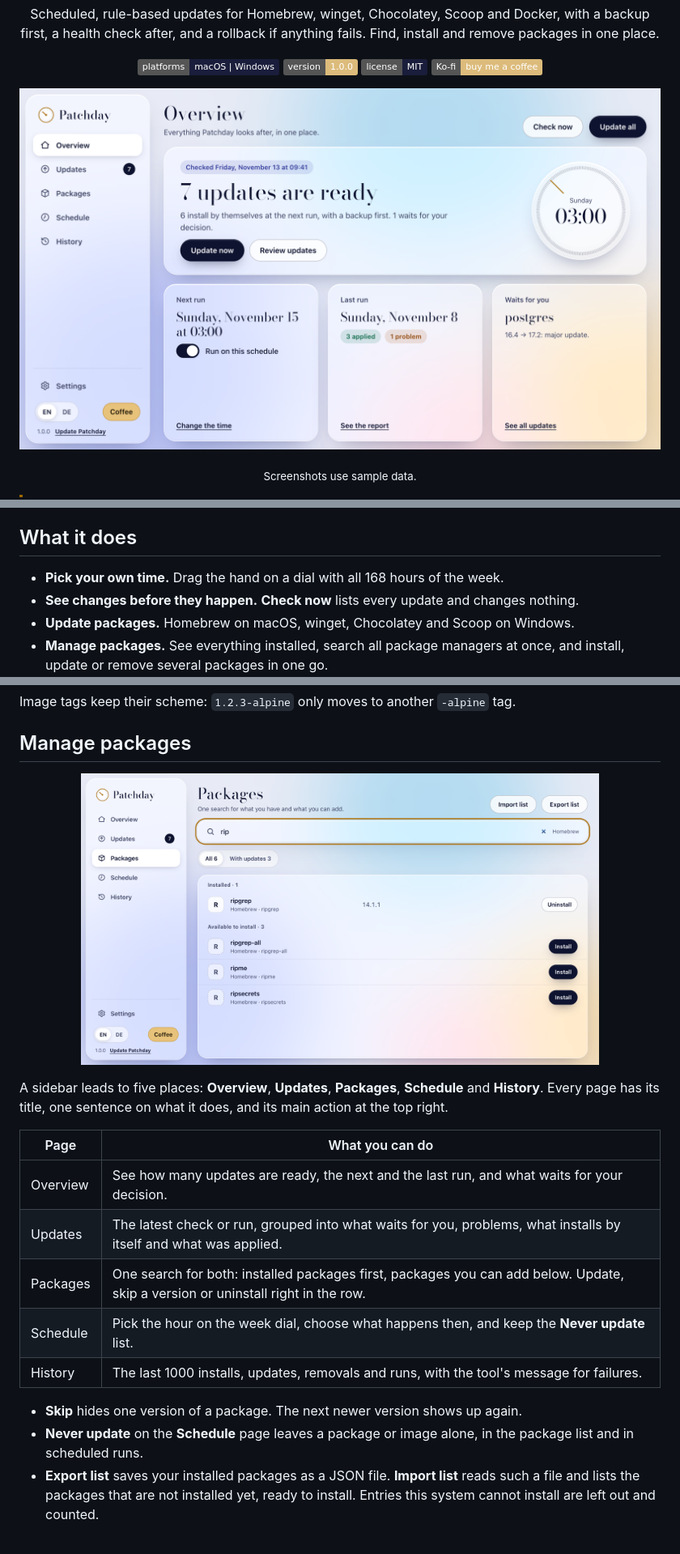
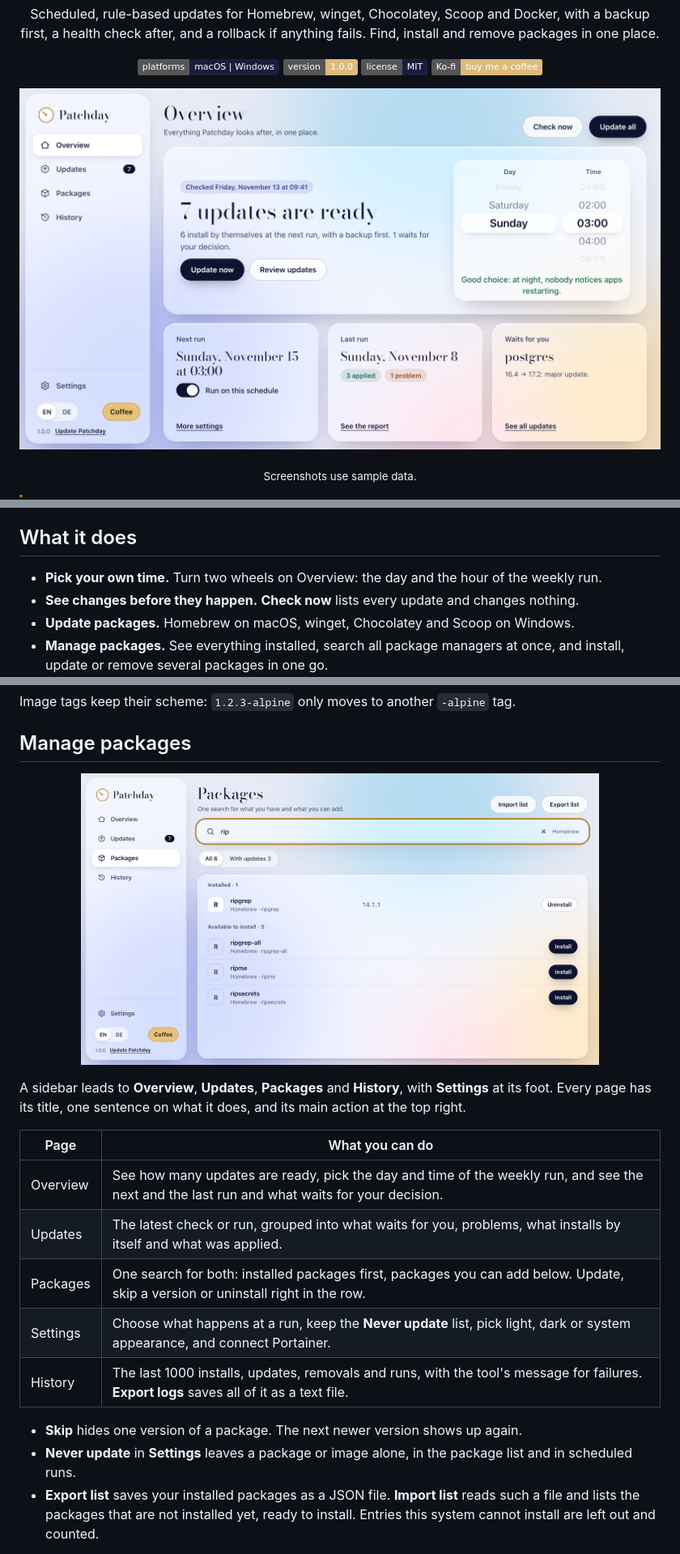
Before and after one commit to kvn-be/patchday, a Markdown page: README.md, 3 parts joined by grey strips. Shown at 81% size. Rendered like a GitHub page; pictures changed too: docs/images/overview.png, docs/images/packages.png; badges without logos.

```diff
--- a/README.md
+++ b/README.md
@@ -44,7 +44,7 @@
 
 ## What it does
 
-- **Pick your own time.** Drag the hand on a dial with all 168 hours of the week.
+- **Pick your own time.** Turn two wheels on Overview: the day and the hour of the weekly run.
 - **See changes before they happen.** **Check now** lists every update and changes nothing.
 - **Update packages.** Homebrew on macOS, winget, Chocolatey and Scoop on Windows.
 - **Manage packages.** See everything installed, search all package managers at once, and install, update or remove several packages in one go.
@@ -148,18 +150,18 @@ Image tags keep their scheme: `1.2.3-alpine` only moves to another `-alpine` tag
   <img src="docs/images/packages.png" alt="Packages page: one search shows installed packages and packages to install" width="640">
 </p>
 
-A sidebar leads to five places: **Overview**, **Updates**, **Packages**, **Schedule** and **History**. Every page has its title, one sentence on what it does, and its main action at the top right.
+A sidebar leads to **Overview**, **Updates**, **Packages** and **History**, with **Settings** at its foot. Every page has its title, one sentence on what it does, and its main action at the top right.
 
 | Page | What you can do |
 | --- | --- |
-| Overview | See how many updates are ready, the next and the last run, and what waits for your decision. |
+| Overview | See how many updates are ready, pick the day and time of the weekly run, and see the next and the last run and what waits for your decision. |
 | Updates | The latest check or run, grouped into what waits for you, problems, what installs by itself and what was applied. |
 | Packages | One search for both: installed packages first, packages you can add below. Update, skip a version or uninstall right in the row. |
-| Schedule | Pick the hour on the week dial, choose what happens then, and keep the **Never update** list. |
-| History | The last 1000 installs, updates, removals and runs, with the tool's message for failures. |
+| Settings | Choose what happens at a run, keep the **Never update** list, pick light, dark or system appearance, and connect Portainer. |
+| History | The last 1000 installs, updates, removals and runs, with the tool's message for failures. **Export logs** saves all of it as a text file. |
 
 - **Skip** hides one version of a package. The next newer version shows up again.
-- **Never update** on the **Schedule** page leaves a package or image alone, in the package list and in scheduled runs.
+- **Never update** in **Settings** leaves a package or image alone, in the package list and in scheduled runs.
 - **Export list** saves your installed packages as a JSON file. **Import list** reads such a file and lists the packages that are not installed yet, ready to install. Entries this system cannot install are left out and counted.
 
 Installs and removals you start yourself run in your own user account, never through the admin task. On Windows, installers may ask for admin rights, and Chocolatey always does.
```
Also changed, not shown: other parts of README.md (+13 -9 lines), CHANGELOG.md (+14 -1 lines), docs/testing.md (+12 -4 lines), docs/images/german.png, docs/images/schedule.png (deleted), docs/images/settings.png (added), docs/images/updates.png, 1 other file.
